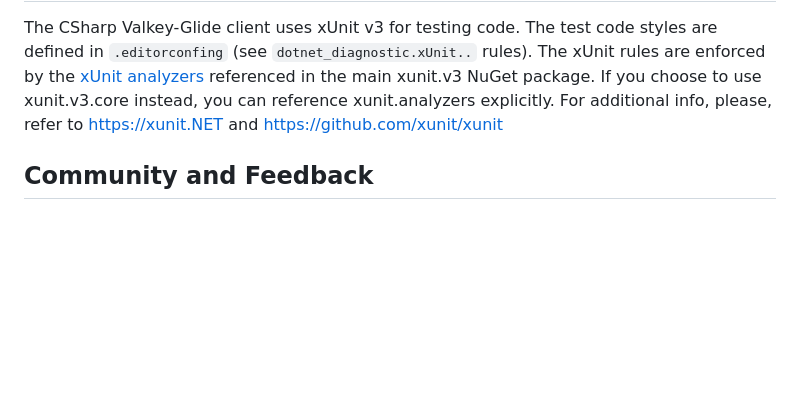
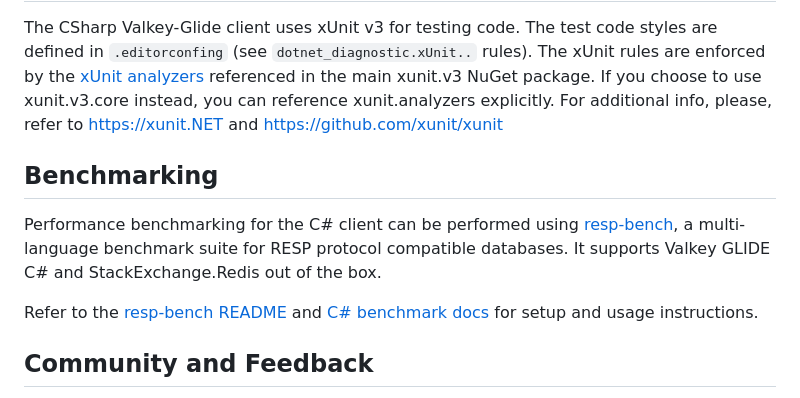
Before and after one commit to valkey-io/valkey-glide-csharp, a Markdown page: DEVELOPER.md, the part around the change. Rendered like a GitHub page; blank space fills up the shorter version.

Commit message:
Add benchmarking blurb to `DEVELOPER.md`
Signed-off-by: currantw <taylor.curran@improving.com>

```diff
--- a/DEVELOPER.md
+++ b/DEVELOPER.md
@@ -337,6 +337,12 @@ cargo fmt --all -- --check
 
 The CSharp Valkey-Glide client uses xUnit v3 for testing code. The test code styles are defined in `.editorconfing` (see `dotnet_diagnostic.xUnit..` rules). The xUnit rules are enforced by the [xUnit analyzers](https://github.com/xunit/xunit.analyzers) referenced in the main xunit.v3 NuGet package. If you choose to use xunit.v3.core instead, you can reference xunit.analyzers explicitly. For additional info, please, refer to <https://xunit.NET> and <https://github.com/xunit/xunit>
 
+## Benchmarking
+
+Performance benchmarking for the C# client can be performed using [resp-bench](https://github.com/ikolomi/resp-bench), a multi-language benchmark suite for RESP protocol compatible databases. It supports Valkey GLIDE C# and StackExchange.Redis out of the box.
+
+Refer to the [resp-bench README](https://github.com/ikolomi/resp-bench/blob/main/README.md) and [C# benchmark docs](https://github.com/ikolomi/resp-bench/blob/main/docs/BENCHMARKS_CSHARP.md) for setup and usage instructions.
+
 ## Community and Feedback
 
 We encourage you to join our community to support, share feedback, and ask questions. You can approach us for anything on our Valkey Slack: [Join Valkey Slack](https://join.slack.com/t/valkey-oss-developer/shared_invite/zt-2nxs51chx-EB9hu9Qdch3GMfRcztTSkQ).
```
